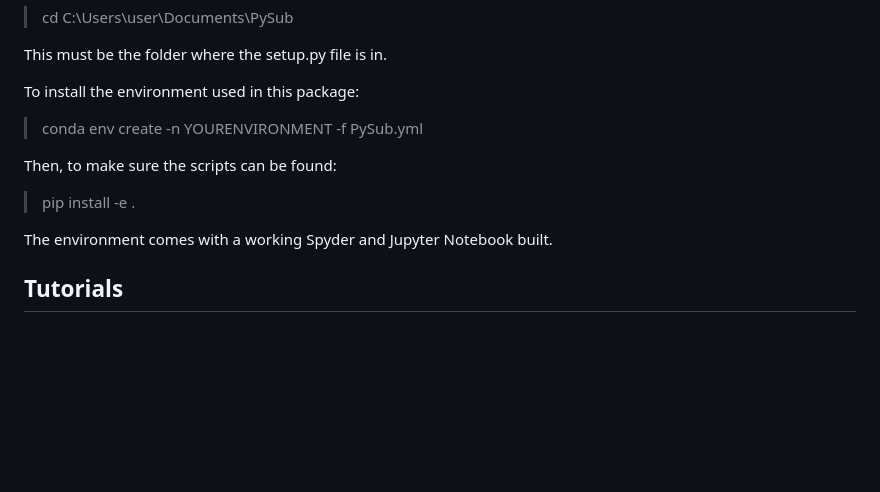
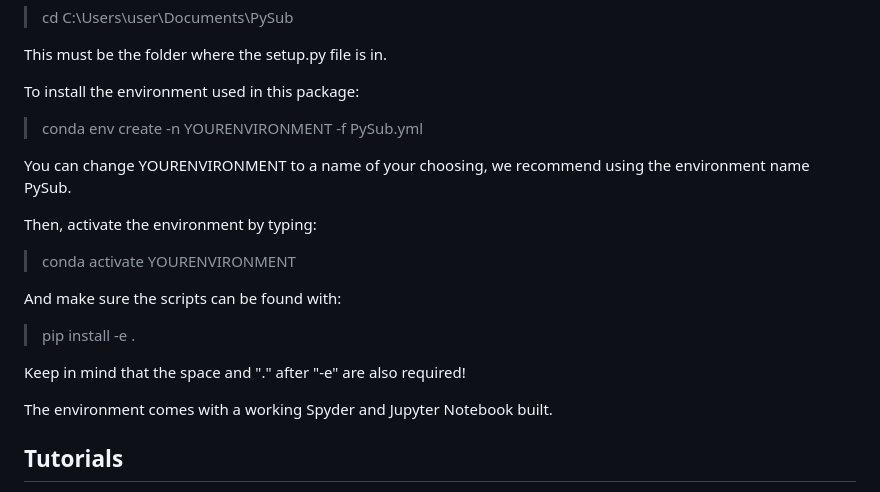
Before and after one commit to TNO/PySub, a Markdown page: README.md, the part around the change. GitHub-like rendering; blank space fills up the shorter version.

```diff
--- a/README.md
+++ b/README.md
@@ -25,8 +25,15 @@ This must be the folder where the setup.py file is in.
 To install the environment used in this package:
 >conda env create -n YOURENVIRONMENT -f PySub.yml
 
-Then, to make sure the scripts can be found:
+You can change YOURENVIRONMENT to a name of your choosing, we recommend using the environment name PySub.
+
+Then, activate the environment by typing:
+>conda activate YOURENVIRONMENT
+
+And make sure the scripts can be found with:
 >pip install -e .
+
+Keep in mind that the space and "." after "-e" are also required!
 
 The environment comes with a working Spyder and Jupyter Notebook built.
 
```
